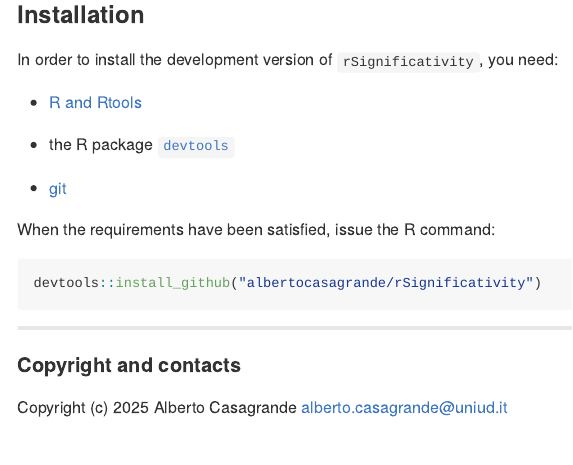
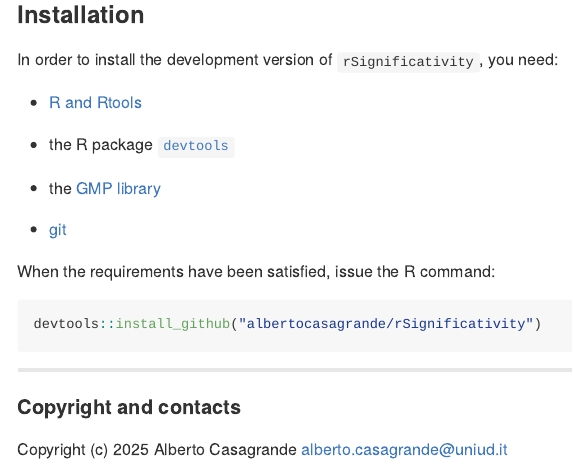
Before and after one commit to albertocasagrande/rSignificativity, an R Markdown document (README.Rmd): the page in a window 1100 px wide, from 250 px down. The pictures show the output file README.md that the author committed with the source, drawn offline in the style of GitHub; badge pictures from the web are left out.

Commit message:
Explicitly mentioned GMP among the requirements

```diff
--- a/README.Rmd
+++ b/README.Rmd
@@ -34,6 +34,8 @@ In order to install the development version of `rSignificativity`, you need:
 
 * the R package [`devtools`](https://devtools.r-lib.org)
 
+* the [GMP library](https://gmplib.org)
+
 * [git](https://git-scm.com/downloads)
 
 When the requirements have been satisfied, issue the R command:
```
Also changed, not shown: README.md.
